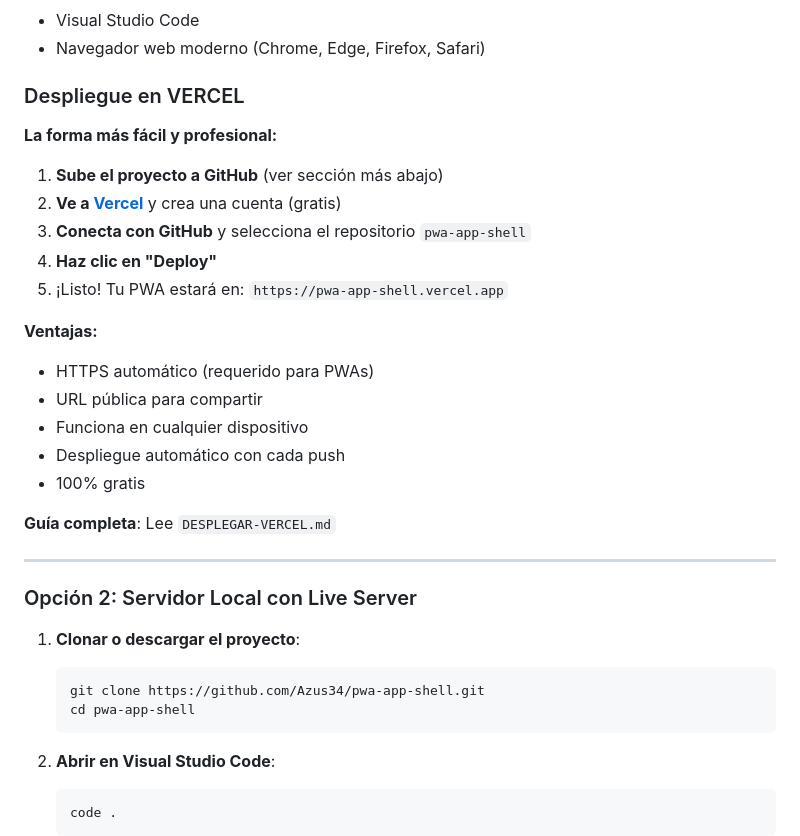
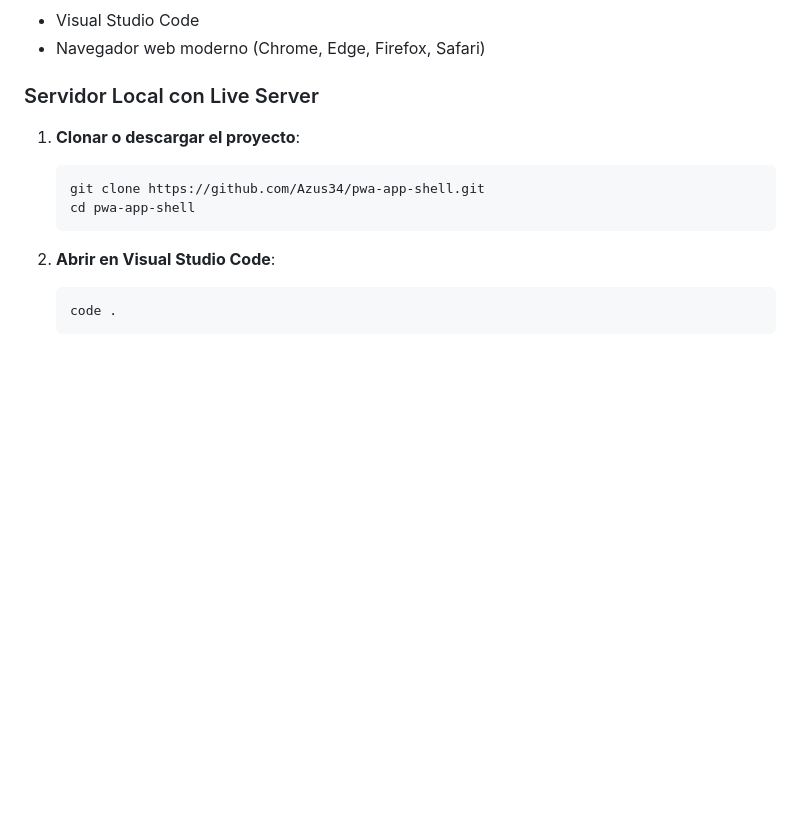
Before and after one commit to Azus34/pwa-app-shell, a Markdown page: README.md, the part around one of its changes. GitHub-like rendering; blank space fills up the shorter version.

````diff
--- a/README.md
+++ b/README.md
@@ -79,28 +79,7 @@ El Service Worker (`sw.js`) implementa dos estrategias de caché:
 - Visual Studio Code
 - Navegador web moderno (Chrome, Edge, Firefox, Safari)
 
-### Despliegue en VERCEL
-
-**La forma más fácil y profesional:**
-
-1. **Sube el proyecto a GitHub** (ver sección más abajo)
-2. **Ve a [Vercel](https://vercel.com)** y crea una cuenta (gratis)
-3. **Conecta con GitHub** y selecciona el repositorio `pwa-app-shell`
-4. **Haz clic en "Deploy"**
-5. ¡Listo! Tu PWA estará en: `https://pwa-app-shell.vercel.app`
-
-**Ventajas:**
--  HTTPS automático (requerido para PWAs)
--  URL pública para compartir
--  Funciona en cualquier dispositivo
--  Despliegue automático con cada push
--  100% gratis
-
- **Guía completa**: Lee `DESPLEGAR-VERCEL.md`
-
----
-
-### Opción 2: Servidor Local con Live Server
+### Servidor Local con Live Server
 
 1. **Clonar o descargar el proyecto**:
    ```bash
````
Also changed, not shown: other parts of README.md (+0 -51 lines).
